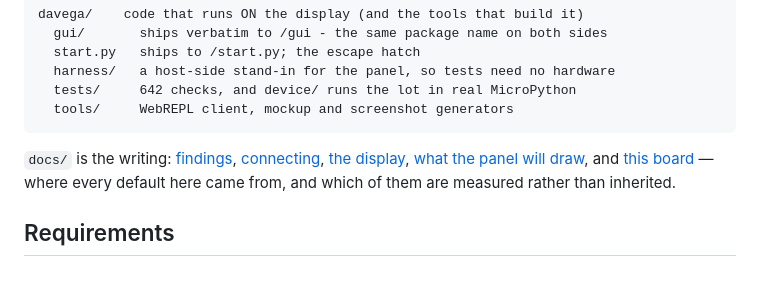
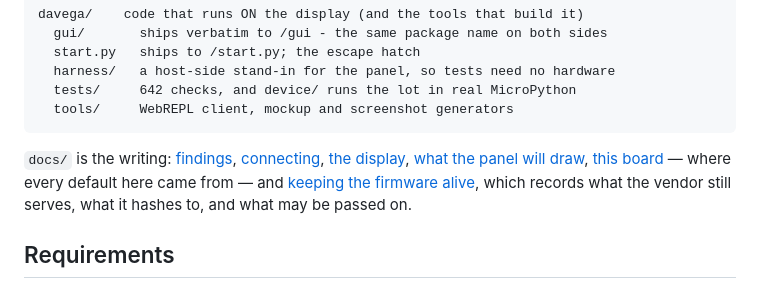
Before and after one commit to isaacrowntree/vesc-workbench, a Markdown page: README.md, the part around the change. GitHub-like rendering.

```diff
--- a/README.md
+++ b/README.md
@@ -202,9 +202,10 @@ davega/    code that runs ON the display (and the tools that build it)
 
 `docs/` is the writing: [findings](docs/findings.md),
 [connecting](docs/connecting.md), [the display](docs/davega-x.md),
-[what the panel will draw](docs/theme-layouts.md), and
-[this board](docs/board-provenance.md) — where every default here came from,
-and which of them are measured rather than inherited.
+[what the panel will draw](docs/theme-layouts.md),
+[this board](docs/board-provenance.md) — where every default here came from —
+and [keeping the firmware alive](docs/firmware-archive.md), which records what
+the vendor still serves, what it hashes to, and what may be passed on.
 
 ## Requirements
 
```
Also changed, not shown: docs/firmware-archive.md (added, +89 -0 lines).
